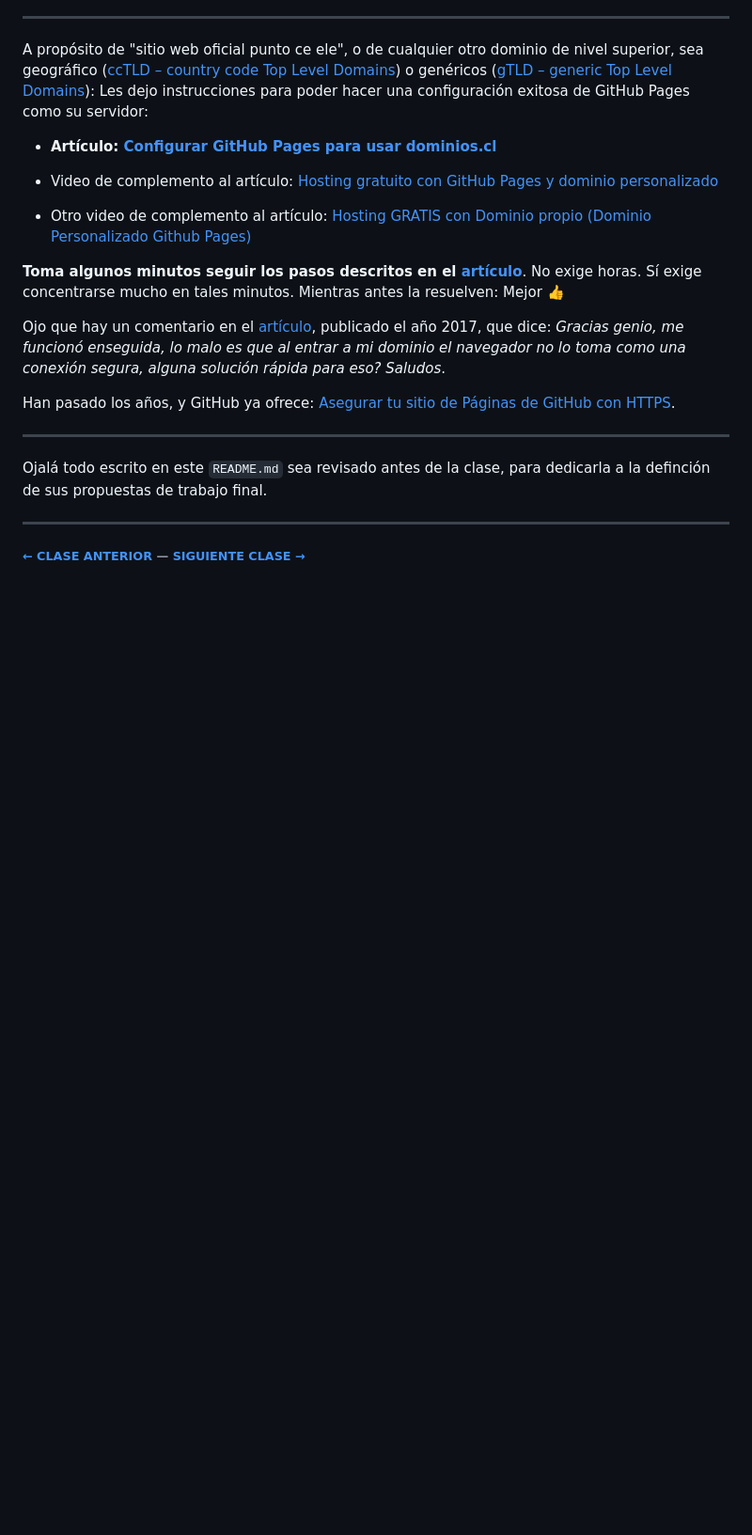
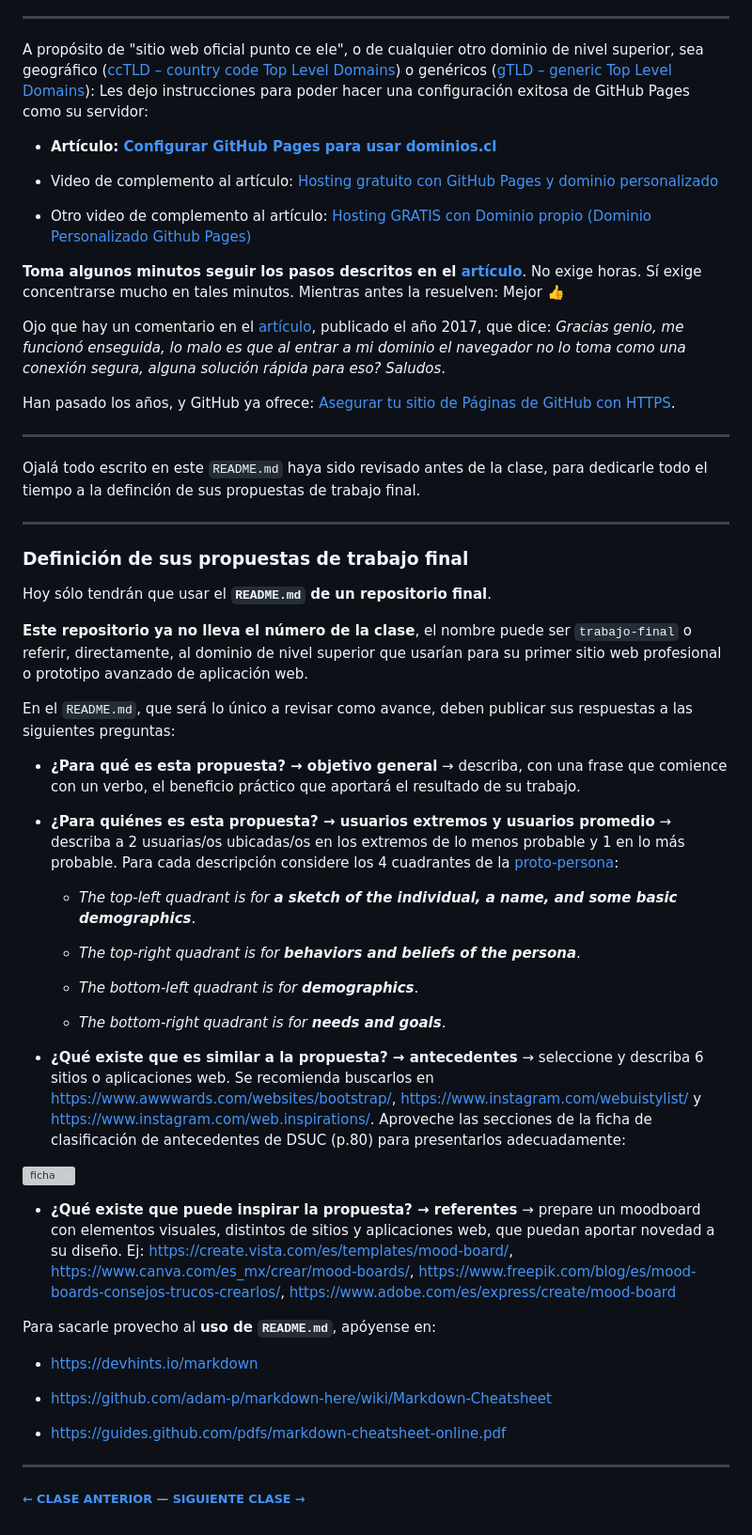
Before and after one commit to profesorfaco/opr, a Markdown page: clase-13/README.md, the part around one of its changes. Shown at 94% size. GitHub-like rendering; blank space fills up the shorter version; grey boxes are pictures that could not be loaded.

```diff
--- a/clase-13/README.md
+++ b/clase-13/README.md
@@ -350,7 +350,43 @@ Han pasado los años, y GitHub ya ofrece: [Asegurar tu sitio de Páginas de GitH
 
 - - - - - - - -
 
-Ojalá todo escrito en este `README.md` sea revisado antes de la clase, para dedicarla a la definción de sus propuestas de trabajo final.
+Ojalá todo escrito en este `README.md` haya sido revisado antes de la clase, para dedicarle todo el tiempo a la definción de sus propuestas de trabajo final.
+
+- - - - - - -
+
+### Definición de sus propuestas de trabajo final
+
+Hoy sólo tendrán que usar el **`README.md` de un repositorio final**.
+
+**Este repositorio ya no lleva el número de la clase**, el nombre puede ser `trabajo-final` o referir, directamente, al dominio de nivel superior que usarían para su primer sitio web profesional o prototipo avanzado de aplicación web.
+
+En el `README.md`, que será lo único a revisar como avance, deben publicar sus respuestas a las siguientes preguntas:
+
+- **¿Para qué es esta propuesta? → objetivo general** → describa, con una frase que comience con un verbo, el beneficio práctico que aportará el resultado de su trabajo.
+
+- **¿Para quiénes es esta propuesta? → usuarios extremos y usuarios promedio** → describa a 2 usuarias/os ubicadas/os en los extremos de lo menos probable y 1 en lo más probable. Para cada descripción considere los 4 cuadrantes de la [proto-persona](https://uxmag.com/articles/using-proto-personas-for-executive-alignment):
+
+  - *The top-left quadrant is for **a sketch of the individual, a name, and some basic demographics***.
+
+  - *The top-right quadrant is for **behaviors and beliefs of the persona***.
+
+  - *The bottom-left quadrant is for **demographics***.
+
+  - *The bottom-right quadrant is for **needs and goals***.
+
+- **¿Qué existe que es similar a la propuesta? → antecedentes** → seleccione y describa 6 sitios o aplicaciones web. Se recomienda buscarlos en https://www.awwwards.com/websites/bootstrap/, https://www.instagram.com/webuistylist/ y https://www.instagram.com/web.inspirations/. Aproveche las secciones de la ficha de clasificación de antecedentes de DSUC (p.80) para presentarlos adecuadamente:
+
+![ficha](https://github.com/profesorfaco/dno037-2023/assets/7999767/1faef7d0-833b-4a7e-8e65-9a2bd785b576)
+
+- **¿Qué existe que puede inspirar la propuesta? → referentes** → prepare un moodboard con elementos visuales, distintos de sitios y aplicaciones web, que puedan aportar novedad a su diseño. Ej: https://create.vista.com/es/templates/mood-board/, https://www.canva.com/es_mx/crear/mood-boards/, https://www.freepik.com/blog/es/mood-boards-consejos-trucos-crearlos/, https://www.adobe.com/es/express/create/mood-board
+
+Para sacarle provecho al **uso de `README.md`**, apóyense en:
+
+- https://devhints.io/markdown
+
+- https://github.com/adam-p/markdown-here/wiki/Markdown-Cheatsheet
+
+- https://guides.github.com/pdfs/markdown-cheatsheet-online.pdf
 
 - - - - - - -
 
```
Also changed, not shown: other parts of clase-13/README.md (+1 -1 lines).
